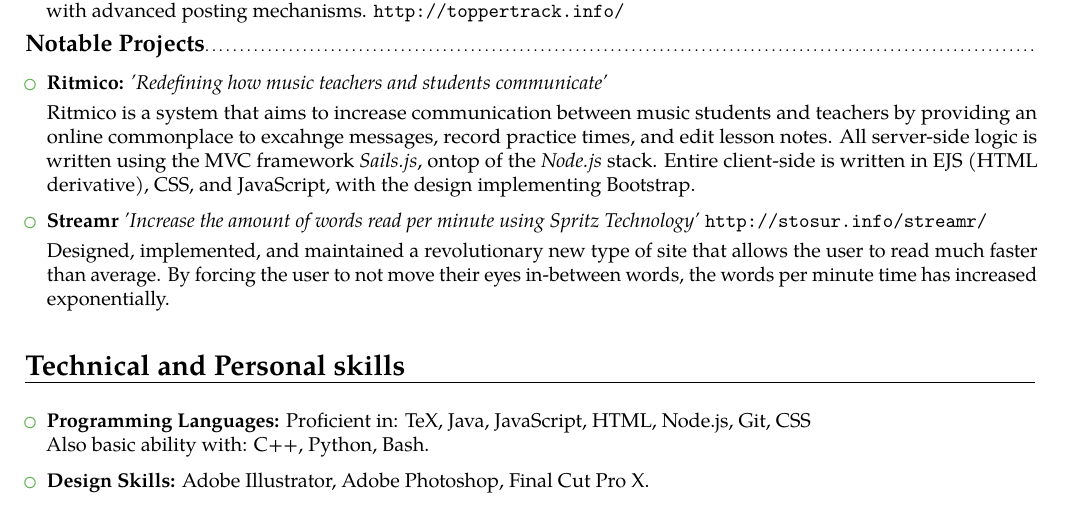
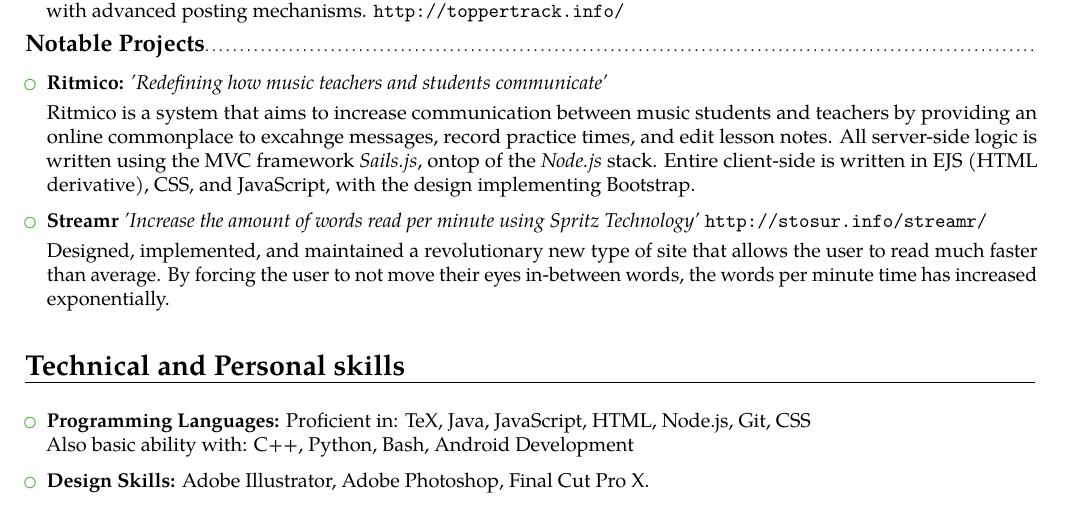
Before and after one commit to steventhanna/resume, a LaTeX CV (resume.tex): part of page 1 of 2, cut so that both start at the same text. Compiled offline with pdfLaTeX.

Commit message:
Updated things

```diff
--- a/resume.tex
+++ b/resume.tex
@@ -135,7 +135,7 @@
 
 \begin{itemize}
 
-\item \textbf{Programming Languages:} Proficient in: TeX, Java, JavaScript, HTML, Node.js, Git, CSS \\ Also basic ability with: C++, Python, Bash.
+\item \textbf{Programming Languages:} Proficient in: TeX, Java, JavaScript, HTML, Node.js, Git, CSS \\ Also basic ability with: C++, Python, Bash, Android Development
 
 \vspace{6pt}
 
```
Also changed, not shown: resume.pdf, 3 other files.
